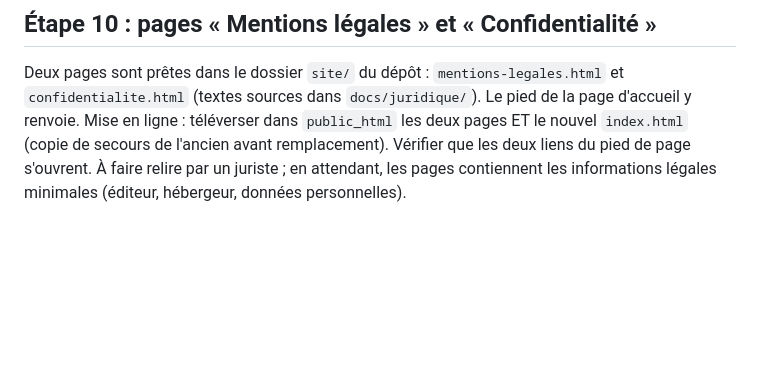
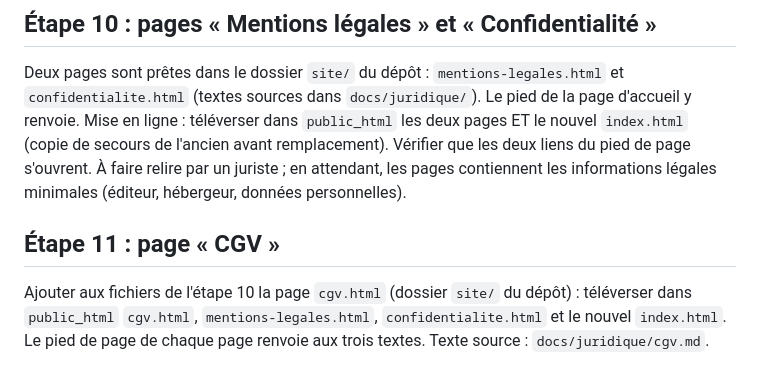
Before and after one commit to medycazal-ia/reine-cloud.fr, a Markdown page: docs/mode-emploi-lws.md, the part around the change. GitHub-like rendering; blank space fills up the shorter version.

Commit message:
Mode d'emploi et consignes : CGV
Co-Authored-By: Claude Sonnet 5.5 <noreply@anthropic.com>
Claude-Session: https://claude.ai/code/session_01DBmSFB6NzVHJGxXnN6jx9b

```diff
--- a/docs/mode-emploi-lws.md
+++ b/docs/mode-emploi-lws.md
@@ -154,3 +154,9 @@ Mise en ligne : téléverser dans `public_html` les deux pages ET le nouvel
 deux liens du pied de page s'ouvrent.
 À faire relire par un juriste ; en attendant, les pages contiennent les
 informations légales minimales (éditeur, hébergeur, données personnelles).
+
+## Étape 11 : page « CGV »
+Ajouter aux fichiers de l'étape 10 la page `cgv.html` (dossier `site/` du dépôt) :
+téléverser dans `public_html` `cgv.html`, `mentions-legales.html`,
+`confidentialite.html` et le nouvel `index.html`. Le pied de page de chaque page
+renvoie aux trois textes. Texte source : `docs/juridique/cgv.md`.
```
Also changed, not shown: CLAUDE.md (+2 -1 lines).
